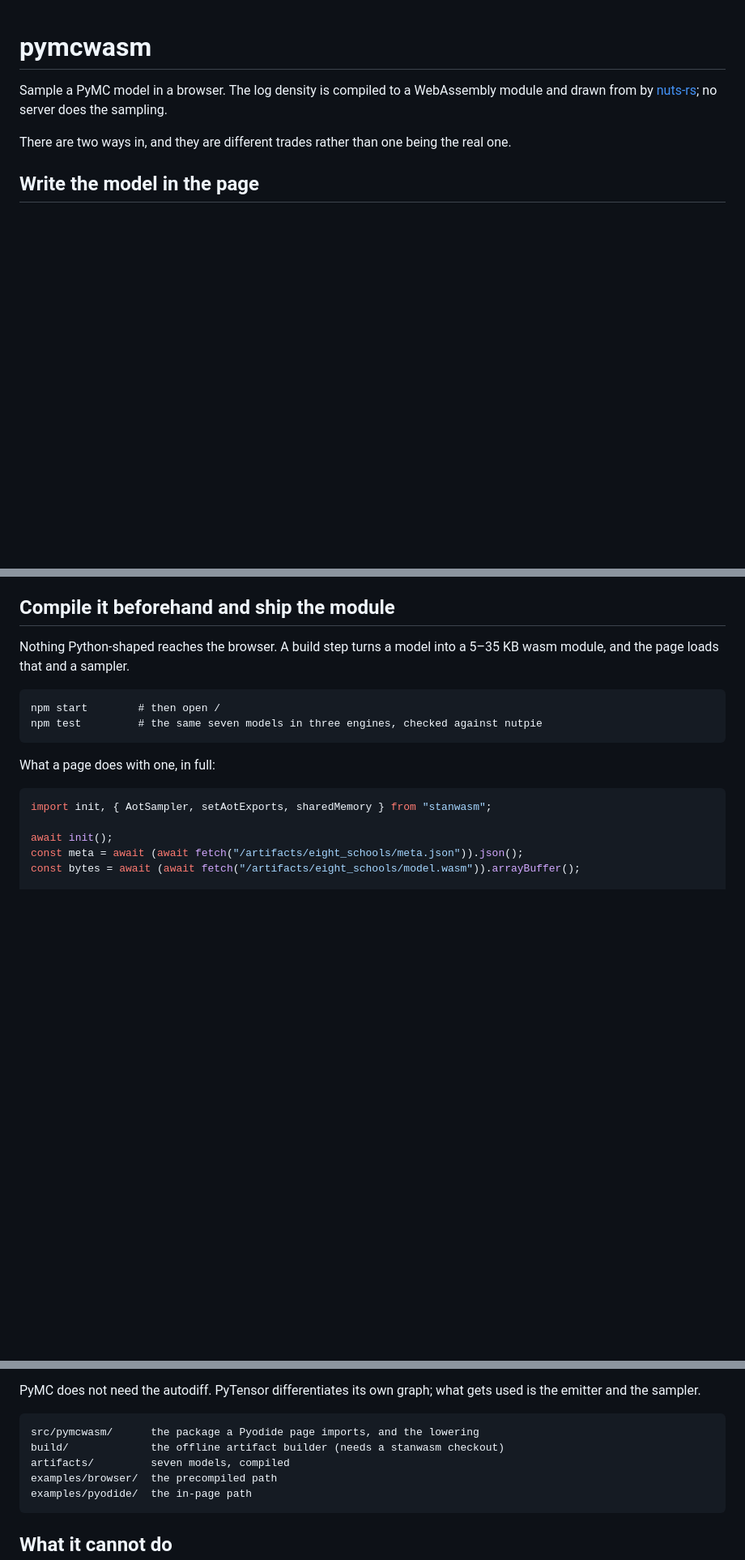
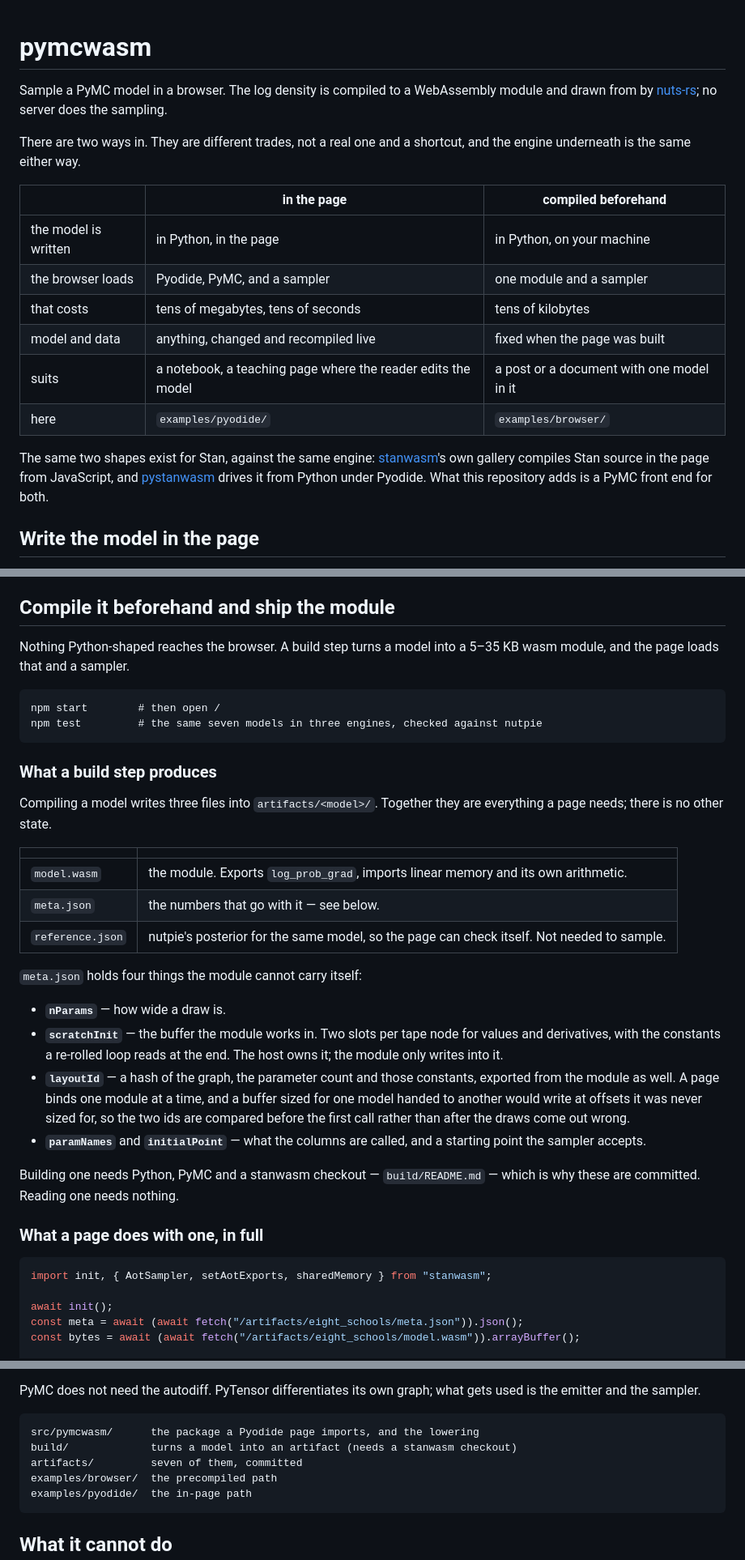
Before and after one commit to habakan/pymcwasm, a Markdown page: README.md, 3 parts joined by grey strips. Shown at 81% size. GitHub-like rendering; blank space fills up the shorter version.

Commit message:
Say what an artifact is, and put both ways in at the top

````diff
--- a/README.md
+++ b/README.md
@@ -4,8 +4,23 @@ Sample a PyMC model in a browser. The log density is compiled to a WebAssembly
 module and drawn from by [nuts-rs](https://github.com/pymc-devs/nuts-rs); no
 server does the sampling.
 
-There are two ways in, and they are different trades rather than one being the
-real one.
+There are two ways in. They are different trades, not a real one and a
+shortcut, and the engine underneath is the same either way.
+
+| | **in the page** | **compiled beforehand** |
+| --- | --- | --- |
+| the model is written | in Python, in the page | in Python, on your machine |
+| the browser loads | Pyodide, PyMC, and a sampler | one module and a sampler |
+| that costs | tens of megabytes, tens of seconds | tens of kilobytes |
+| model and data | anything, changed and recompiled live | fixed when the page was built |
+| suits | a notebook, a teaching page where the reader edits the model | a post or a document with one model in it |
+| here | `examples/pyodide/` | `examples/browser/` |
+
+The same two shapes exist for Stan, against the same engine:
+[stanwasm](https://github.com/habakan/stanwasm)'s own gallery compiles Stan
+source in the page from JavaScript, and
+[pystanwasm](https://github.com/habakan/pystanwasm) drives it from Python under
+Pyodide. What this repository adds is a PyMC front end for both.
 
 ## Write the model in the page
 
@@ -41,7 +56,35 @@ npm start        # then open /
 npm test         # the same seven models in three engines, checked against nutpie
 ```
 
-What a page does with one, in full:
+### What a build step produces
+
+Compiling a model writes three files into `artifacts/<model>/`. Together they
+are everything a page needs; there is no other state.
+
+| | |
+| --- | --- |
+| `model.wasm` | the module. Exports `log_prob_grad`, imports linear memory and its own arithmetic. |
+| `meta.json` | the numbers that go with it — see below. |
+| `reference.json` | nutpie's posterior for the same model, so the page can check itself. Not needed to sample. |
+
+`meta.json` holds four things the module cannot carry itself:
+
+- **`nParams`** — how wide a draw is.
+- **`scratchInit`** — the buffer the module works in. Two slots per tape node
+  for values and derivatives, with the constants a re-rolled loop reads at the
+  end. The host owns it; the module only writes into it.
+- **`layoutId`** — a hash of the graph, the parameter count and those
+  constants, exported from the module as well. A page binds one module at a
+  time, and a buffer sized for one model handed to another would write at
+  offsets it was never sized for, so the two ids are compared before the first
+  call rather than after the draws come out wrong.
+- **`paramNames`** and **`initialPoint`** — what the columns are called, and a
+  starting point the sampler accepts.
+
+Building one needs Python, PyMC and a stanwasm checkout — `build/README.md` —
+which is why these are committed. Reading one needs nothing.
+
+### What a page does with one, in full
 
 ```js
 import init, { AotSampler, setAotExports, sharedMemory } from "stanwasm";
@@ -106,8 +149,8 @@ gets used is the emitter and the sampler.
 
 ```
 src/pymcwasm/      the package a Pyodide page imports, and the lowering
-build/             the offline artifact builder (needs a stanwasm checkout)
-artifacts/         seven models, compiled
+build/             turns a model into an artifact (needs a stanwasm checkout)
+artifacts/         seven of them, committed
 examples/browser/  the precompiled path
 examples/pyodide/  the in-page path
 ```
````
